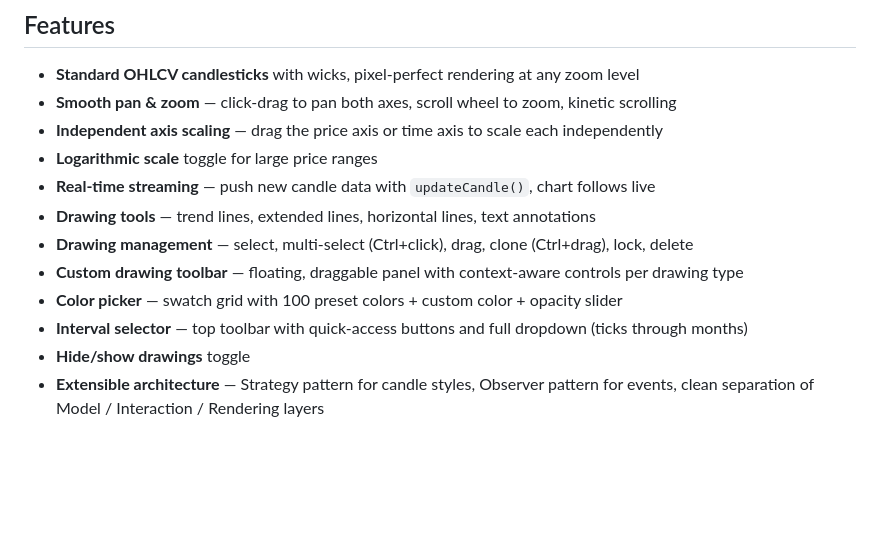
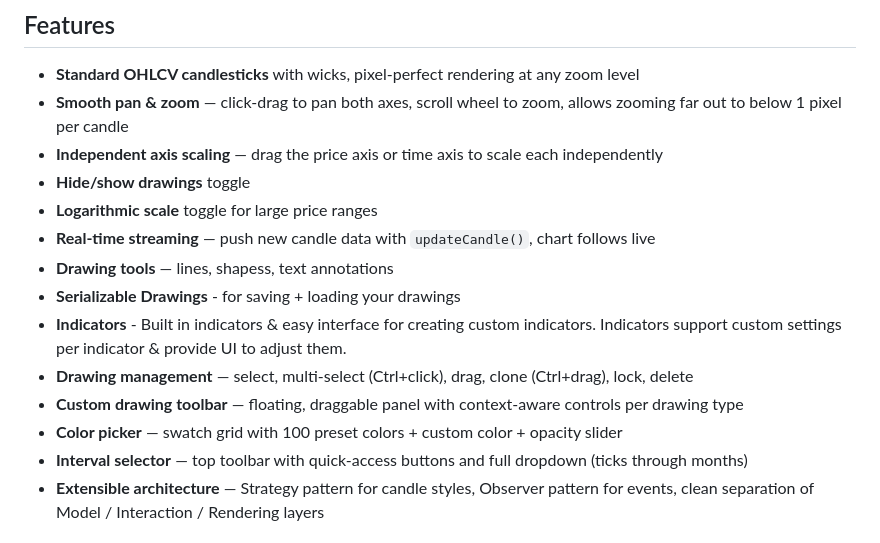
Before and after one commit to mercior/BitChart, a Markdown page: README.md, the part around the change. Rendered like a GitHub page; blank space fills up the shorter version.

```diff
--- a/README.md
+++ b/README.md
@@ -5,16 +5,18 @@ A high-performance, extensible JavaScript candlestick charting library built fro
 ## Features
 
 - **Standard OHLCV candlesticks** with wicks, pixel-perfect rendering at any zoom level
-- **Smooth pan & zoom** — click-drag to pan both axes, scroll wheel to zoom, kinetic scrolling
+- **Smooth pan & zoom** — click-drag to pan both axes, scroll wheel to zoom, allows zooming far out to below 1 pixel per candle
 - **Independent axis scaling** — drag the price axis or time axis to scale each independently
+- **Hide/show drawings** toggle
 - **Logarithmic scale** toggle for large price ranges
 - **Real-time streaming** — push new candle data with `updateCandle()`, chart follows live
-- **Drawing tools** — trend lines, extended lines, horizontal lines, text annotations
+- **Drawing tools** — lines, shapess, text annotations
+- **Serializable Drawings** - for saving + loading your drawings
+- **Indicators** - Built in indicators & easy interface for creating custom indicators. Indicators support custom settings per indicator & provide UI to adjust them.
 - **Drawing management** — select, multi-select (Ctrl+click), drag, clone (Ctrl+drag), lock, delete
 - **Custom drawing toolbar** — floating, draggable panel with context-aware controls per drawing type
 - **Color picker** — swatch grid with 100 preset colors + custom color + opacity slider
 - **Interval selector** — top toolbar with quick-access buttons and full dropdown (ticks through months)
-- **Hide/show drawings** toggle
 - **Extensible architecture** — Strategy pattern for candle styles, Observer pattern for events, clean separation of Model / Interaction / Rendering layers
 
 ## Quick Start
```
